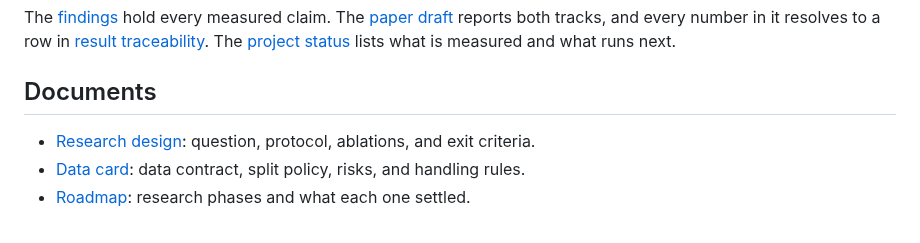
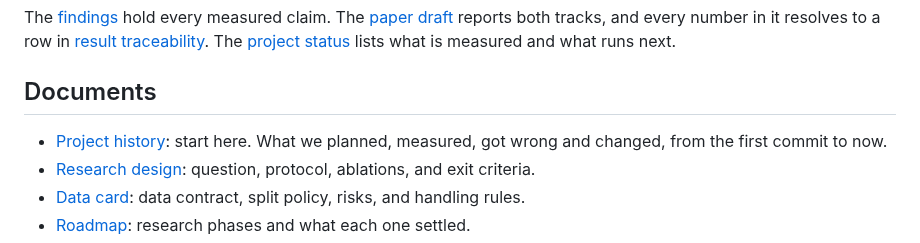
Before and after one commit to vaibhavshiroorkar/deepfake-detection, a Markdown page: README.md, the part around the change. GitHub-like rendering.

```diff
--- a/README.md
+++ b/README.md
@@ -28,6 +28,7 @@ The [findings](docs/research/findings.md) hold every measured claim. The [paper
 
 ## Documents
 
+- [Project history](docs/project-history.md): start here. What we planned, measured, got wrong and changed, from the first commit to now.
 - [Research design](docs/research-design.md): question, protocol, ablations, and exit criteria.
 - [Data card](docs/data-card.md): data contract, split policy, risks, and handling rules.
 - [Roadmap](ROADMAP.md): research phases and what each one settled.
```
Also changed, not shown: docs/project-history.md (added, +216 -0 lines).
